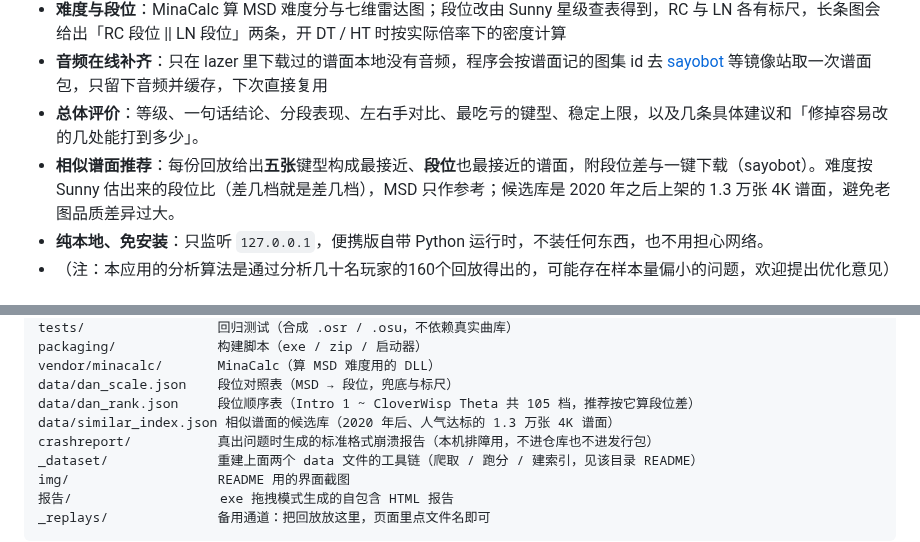
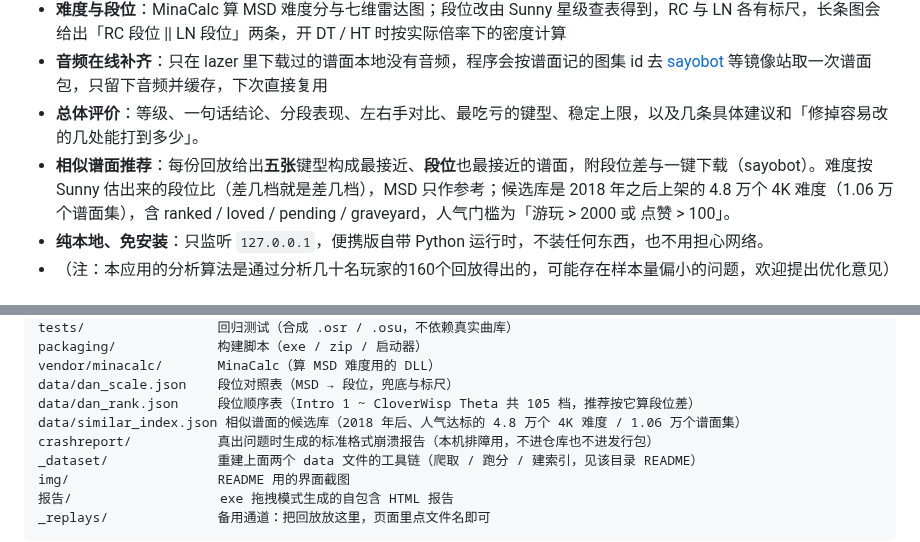
Before and after one commit to SWt0619/osumania4k_replay_analyser, a Markdown page: README.md, 2 parts joined by grey strips. Rendered like a GitHub page.

Commit message:
项目说明：功能、用法与注意事项
涉及 1 个文件：
  README.md

```diff
--- a/README.md
+++ b/README.md
@@ -14,7 +14,7 @@
 - **难度与段位**：MinaCalc 算 MSD 难度分与七维雷达图；段位改由 Sunny 星级查表得到，RC 与 LN 各有标尺，长条图会给出「RC 段位 || LN 段位」两条，开 DT / HT 时按实际倍率下的密度计算
 - **音频在线补齐**：只在 lazer 里下载过的谱面本地没有音频，程序会按谱面记的图集 id 去 [sayobot](https://www.sayobot.cn) 等镜像站取一次谱面包，只留下音频并缓存，下次直接复用
 - **总体评价**：等级、一句话结论、分段表现、左右手对比、最吃亏的键型、稳定上限，以及几条具体建议和「修掉容易改的几处能打到多少」。
-- **相似谱面推荐**：每份回放给出**五张**键型构成最接近、**段位**也最接近的谱面，附段位差与一键下载（sayobot）。难度按 Sunny 估出来的段位比（差几档就是差几档），MSD 只作参考；候选库是 2020 年之后上架的 1.3 万张 4K 谱面，避免老图品质差异过大。
+- **相似谱面推荐**：每份回放给出**五张**键型构成最接近、**段位**也最接近的谱面，附段位差与一键下载（sayobot）。难度按 Sunny 估出来的段位比（差几档就是差几档），MSD 只作参考；候选库是 2018 年之后上架的 4.8 万个 4K 难度（1.06 万个谱面集），含 ranked / loved / pending / graveyard，人气门槛为「游玩 > 2000 或 点赞 > 100」。
 - **纯本地、免安装**：只监听 `127.0.0.1`，便携版自带 Python 运行时，不装任何东西，也不用担心网络。
 - （注：本应用的分析算法是通过分析几十名玩家的160个回放得出的，可能存在样本量偏小的问题，欢迎提出优化意见）
 
@@ -157,7 +157,7 @@ packaging/             构建脚本（exe / zip / 启动器）
 vendor/minacalc/       MinaCalc（算 MSD 难度用的 DLL）
 data/dan_scale.json    段位对照表（MSD → 段位，兜底与标尺）
 data/dan_rank.json     段位顺序表（Intro 1 ~ CloverWisp Theta 共 105 档，推荐按它算段位差）
-data/similar_index.json 相似谱面的候选库（2020 年后、人气达标的 1.3 万张 4K 谱面）
+data/similar_index.json 相似谱面的候选库（2018 年后、人气达标的 4.8 万个 4K 难度 / 1.06 万个谱面集）
 crashreport/           真出问题时生成的标准格式崩溃报告（本机排障用，不进仓库也不进发行包）
 _dataset/              重建上面两个 data 文件的工具链（爬取 / 跑分 / 建索引，见该目录 README）
 img/                   README 用的界面截图
```
